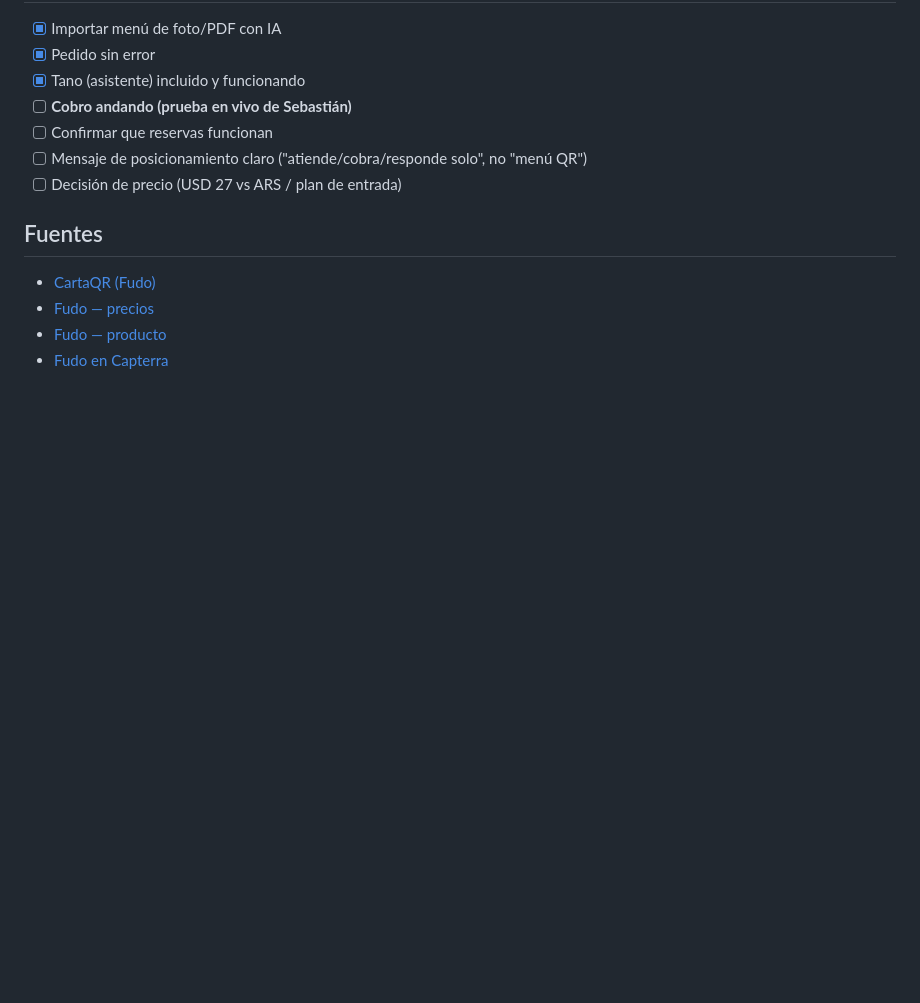
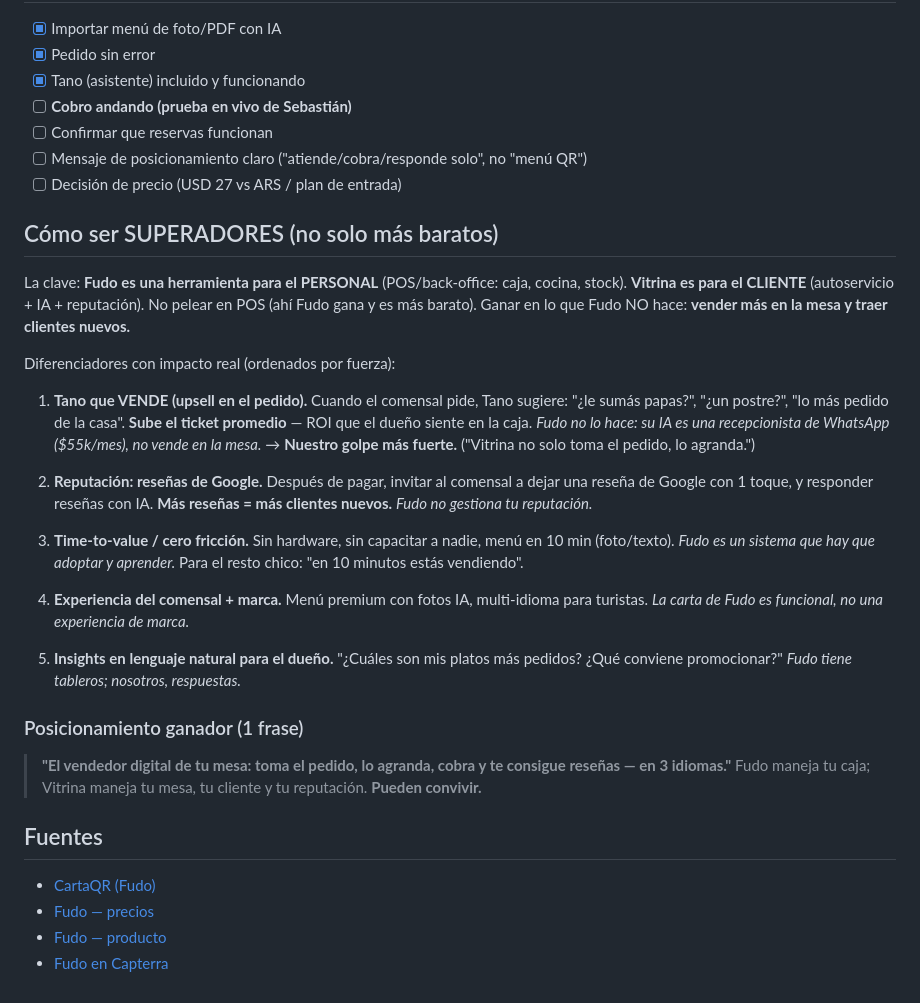
Before and after one commit to sebastianmcantor-creator/vitrina-app, a Markdown page: docs/marketing/competencia_fudo.md, the part around the change. Drawn GitHub-style; blank space fills up the shorter version.

Commit message:
docs: como ser superadores de Fudo (upsell IA, resenas, cero friccion)

```diff
--- a/docs/marketing/competencia_fudo.md
+++ b/docs/marketing/competencia_fudo.md
@@ -45,6 +45,25 @@ Fudo es para **gestionar** la cocina/caja (back-office). Vitrina es para que **e
 - [ ] Mensaje de posicionamiento claro ("atiende/cobra/responde solo", no "menú QR")
 - [ ] Decisión de precio (USD 27 vs ARS / plan de entrada)
 
+## Cómo ser SUPERADORES (no solo más baratos)
+La clave: **Fudo es una herramienta para el PERSONAL** (POS/back-office: caja, cocina, stock). **Vitrina es para el CLIENTE** (autoservicio + IA + reputación). No pelear en POS (ahí Fudo gana y es más barato). Ganar en lo que Fudo NO hace: **vender más en la mesa y traer clientes nuevos.**
+
+Diferenciadores con impacto real (ordenados por fuerza):
+
+1. **Tano que VENDE (upsell en el pedido).** Cuando el comensal pide, Tano sugiere: "¿le sumás papas?", "¿un postre?", "lo más pedido de la casa". **Sube el ticket promedio** — ROI que el dueño siente en la caja. *Fudo no lo hace: su IA es una recepcionista de WhatsApp ($55k/mes), no vende en la mesa.* → **Nuestro golpe más fuerte.** ("Vitrina no solo toma el pedido, lo agranda.")
+
+2. **Reputación: reseñas de Google.** Después de pagar, invitar al comensal a dejar una reseña de Google con 1 toque, y responder reseñas con IA. **Más reseñas = más clientes nuevos.** *Fudo no gestiona tu reputación.*
+
+3. **Time-to-value / cero fricción.** Sin hardware, sin capacitar a nadie, menú en 10 min (foto/texto). *Fudo es un sistema que hay que adoptar y aprender.* Para el resto chico: "en 10 minutos estás vendiendo".
+
+4. **Experiencia del comensal + marca.** Menú premium con fotos IA, multi-idioma para turistas. *La carta de Fudo es funcional, no una experiencia de marca.*
+
+5. **Insights en lenguaje natural para el dueño.** "¿Cuáles son mis platos más pedidos? ¿Qué conviene promocionar?" *Fudo tiene tableros; nosotros, respuestas.*
+
+### Posicionamiento ganador (1 frase)
+> **"El vendedor digital de tu mesa: toma el pedido, lo agranda, cobra y te consigue reseñas — en 3 idiomas."**
+Fudo maneja tu caja; Vitrina maneja tu mesa, tu cliente y tu reputación. **Pueden convivir.**
+
 ## Fuentes
 - [CartaQR (Fudo)](https://cartaqr.tudelivery.com/)
 - [Fudo — precios](https://fu.do/es-ar/precios/)
```
